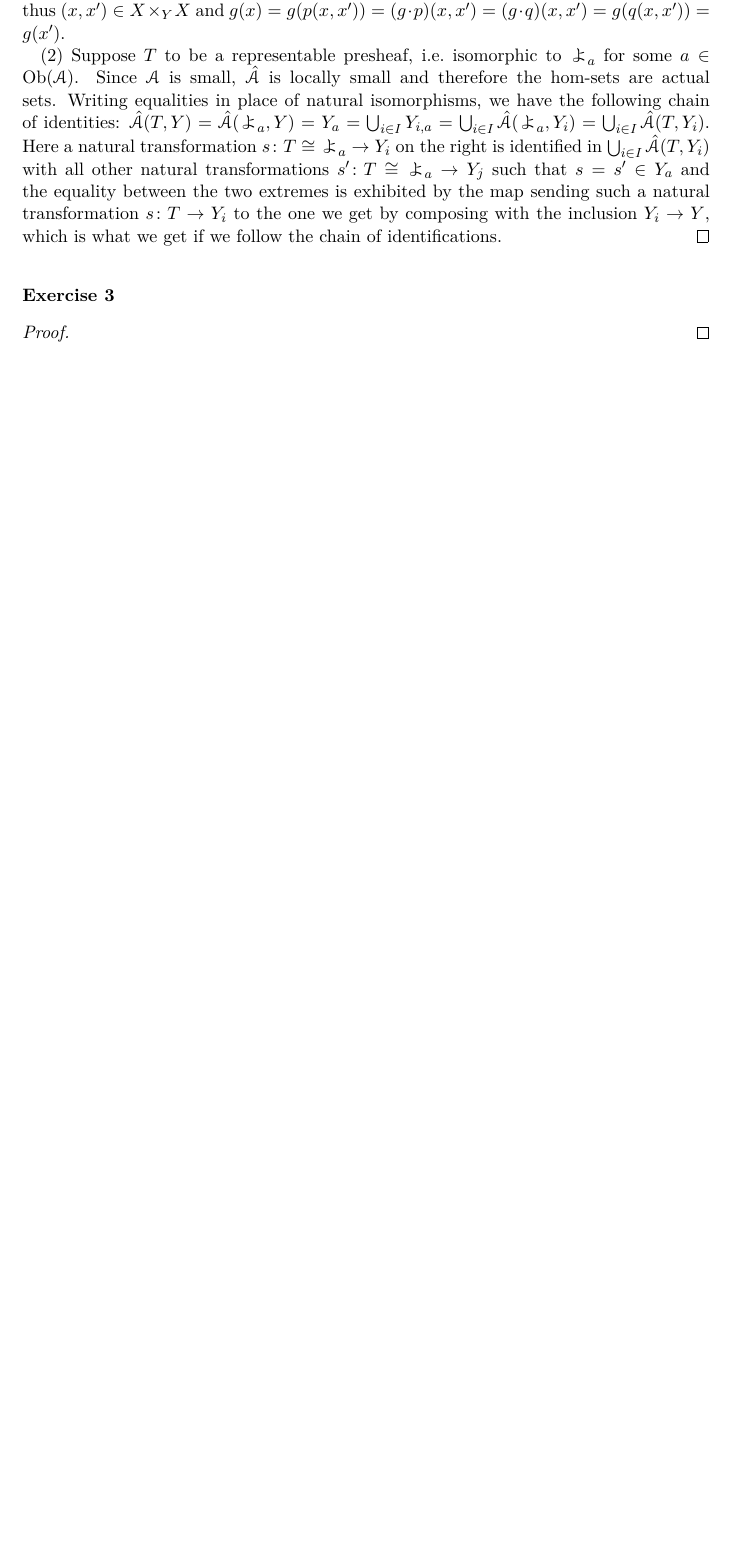
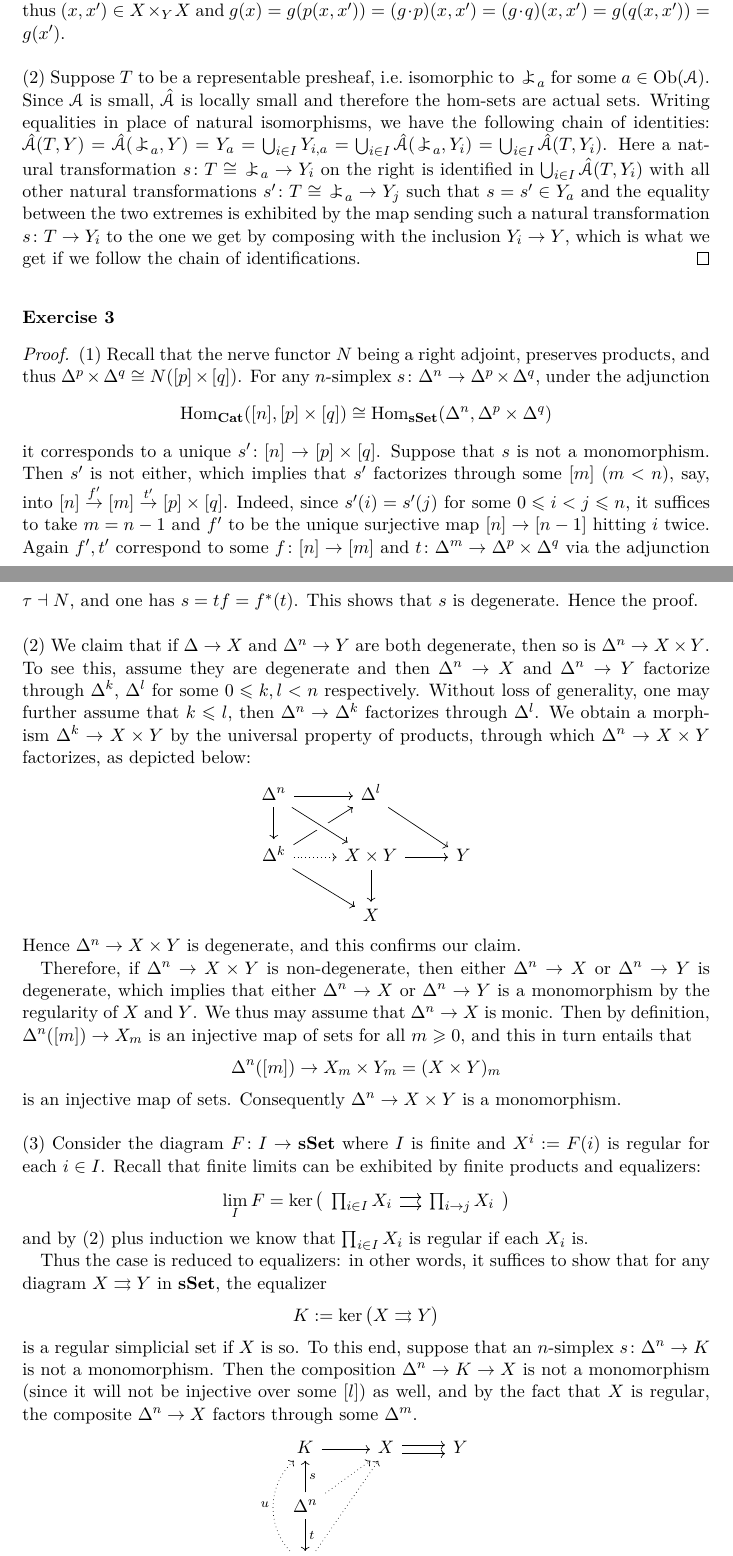
Before and after one commit to waifod/regensburg2021, a LaTeX document (hct/ass5hct.tex): part of page 2 of 2 before the commit and two parts of pages 2 and 3 of 4 after it, the two joined at a grey line, cut so that both start at the same text, the shorter picture padded with empty space. Compiled offline with pdfLaTeX.

Commit message:
ex3 added

```diff
--- a/hct/ass5hct.tex
+++ b/hct/ass5hct.tex
@@ -1,6 +1,6 @@
 \documentclass[a4paper,11pt,openany]{scrartcl}
-\usepackage{../reg2021}
-\usepackage{../quiver}
+\usepackage{reg2021}
+\usepackage{quiver}
 
 \begin{document}
 \noindent\textbf{Authors}\hfill\textbf{Semester} \linebreak
@@ -123,6 +123,50 @@ Assignment 5
 ~\\
 \exercise{3}
 \begin{proof}
+(1) Recall that the nerve functor $N$ being a right adjoint, preserves products, and thus $\Delta^p\times\Delta^q\cong N([p]\times[q])$. For any $n$-simplex $s\colon\Delta^n\to\Delta^p\times\Delta^q$, under the adjunction
+\[
+\Hom_{\Cat}([n],[p]\times[q])\cong\Hom_{\sSet}(\Delta^n,\Delta^p\times\Delta^q)
+\]
+it corresponds to a unique $s'\colon[n]\to[p]\times[q]$. Suppose that $s$ is not a monomorphism. Then $s'$ is not either, which implies that $s'$ factorizes through some $[m]$ ($m<n$), say, into $[n]\overset{f'}{\to}[m]\overset{t'}{\to}[p]\times[q]$. Indeed, since $s'(i)=s'(j)$ for some $0\leqslant i<j\leqslant n$, it suffices to take $m=n-1$ and $f'$ to be the unique surjective map $[n]\to[n-1]$ hitting $i$ twice. Again $f',t'$ correspond to some $f\colon[n]\to[m]$ and $t\colon\Delta^m\to\Delta^p\times\Delta^q$ via the adjunction $\tau\dashv N$, and one has $s=tf=f^*(t)$. This shows that $s$ is degenerate. Hence the proof.\\
+\\
+(2) We claim that if $\Delta\to X$ and $\Delta^n\to Y$ are both degenerate, then so is $\Delta^n\to X\times Y$. To see this, assume they are degenerate and then $\Delta^n\to X$ and $\Delta^n\to Y$ factorize through $\Delta^k$, $\Delta^l$ for some $0\leqslant k,l<n$ respectively. Without loss of generality, one may further assume that $k\leqslant l$, then $\Delta^n\to\Delta^k$ factorizes through $\Delta^l$. We obtain a morphism $\Delta^k\to X\times Y$ by the universal property of products, through which $\Delta^n\to X\times Y$ factorizes, as depicted below:
+\[
+\begin{tikzcd}
+\Delta^n\arrow[r]\arrow[d]& \Delta^l\arrow[dr]\arrow[from=dl]&\\
+\Delta^k\arrow[dr]\arrow[r,dotted]& X\times Y\arrow[r]\arrow[d]\arrow[from=ul,crossing over]& Y\\
+& X&
+\end{tikzcd}
+\]
+Hence $\Delta^n\to X\times Y$ is degenerate, and this confirms our claim.
+
+Therefore, if $\Delta^n\to X\times Y$ is non-degenerate, then either $\Delta^n\to X$ or $\Delta^n\to Y$ is degenerate, which implies that either $\Delta^n\to X$ or $\Delta^n\to Y$ is a monomorphism by the regularity of $X$ and $Y$. We thus may assume that $\Delta^n\to X$ is monic. Then by definition, $\Delta^n([m])\to X_m$ is an injective map of sets for all $m\geqslant 0$, and this in turn entails that
+\[
+\Delta^n([m])\to X_m\times Y_m=(X\times Y)_m
+\]
+is an injective map of sets. Consequently $\Delta^n\to X\times Y$ is a monomorphism.\\
+\\
+(3) Consider the diagram $F\colon I\to\sSet$ where $I$ is finite and $X^i:=F(i)$ is regular for each $i\in I$. Recall that finite limits can be exhibited by finite products and equalizers:
+\[
+\lim_IF=\ker\big(
+\begin{tikzcd}[sep=small]
+\prod_{i\in I}X_i\arrow[r,shift right]\arrow[r,shift left]&\prod_{i\to j}X_i
+\end{tikzcd}\big)
+\]
+and by (2) plus induction we know that $\prod_{i\in I}X_i$ is regular if each $X_i$ is.
+
+Thus the case is reduced to equalizers: in other words, it suffices to show that for any diagram $X\rightrightarrows Y$ in $\sSet$, the equalizer
+\[
+K:=\ker\big(X\rightrightarrows Y\big)
+\]
+is a regular simplicial set if $X$ is so. To this end, suppose that an $n$-simplex $s\colon\Delta^n\to K$ is not a monomorphism. Then the composition $\Delta^n\to K\to X$ is not a monomorphism (since it will not be injective over some $[l]$) as well, and by the fact that $X$ is regular, the composite $\Delta^n\to X$ factors through some $\Delta^m$.
+\[
+\begin{tikzcd}
+K\arrow[r]& X\arrow[r,shift right]\arrow[r,shift left]& Y\\
+\Delta^n\arrow[u,"s"']\arrow[ur,dotted]\arrow[d,"t"]&&\\
+\Delta^m\arrow[uur,dotted]\arrow[uu,bend left=45,dotted,"u"]&&
+\end{tikzcd}
+\]
+From this we can see that $\Delta^m\to X$ equalizes $X\rightrightarrows Y$, and by the universal property of equalizers, there is a unique morphism $u\colon\Delta^m\to K$. Using the universal property of equalizers again yields that $ut=s$, which means $s\colon\Delta^n\to K$ being degenerate.
 \end{proof}
 
 \end{document}
```
Also changed, not shown: hct/ass5hct.tex (8 more changed lines).
